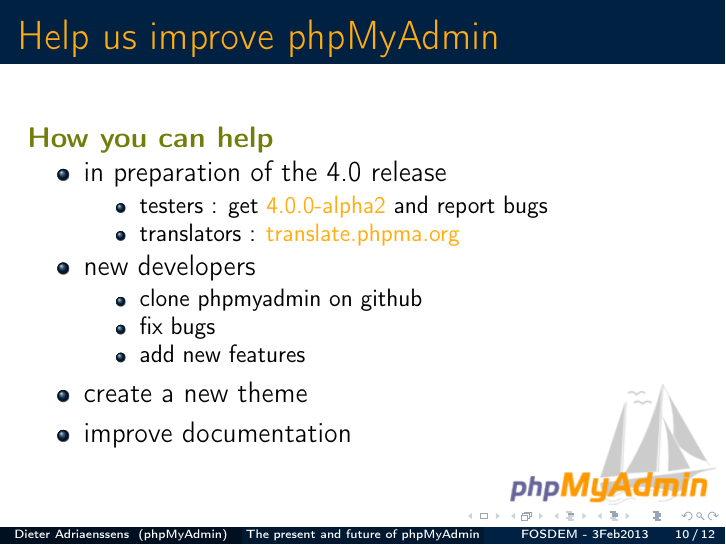
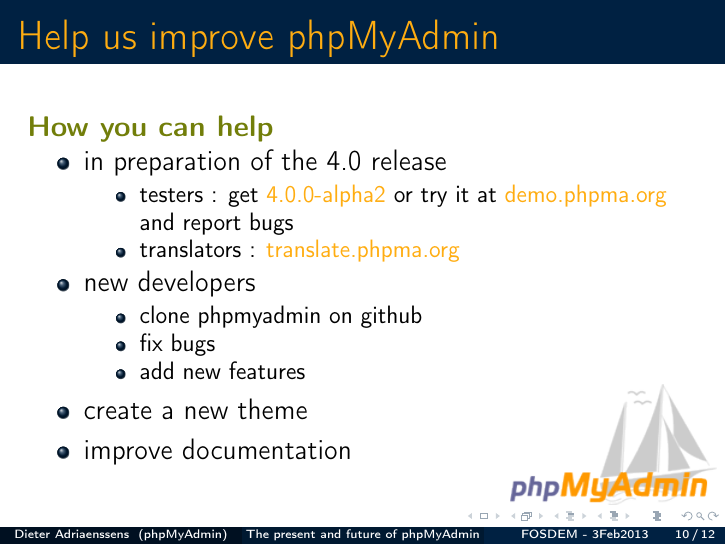
Before and after one commit to phpmyadmin/data, LaTeX slides (phpmyadmin_fosdem2013/presentation.tex): page 38 of 40. Compiled offline with pdfLaTeX.

Commit message:
add demo server to testing 4.0

```diff
--- a/phpmyadmin_fosdem2013/presentation.tex
+++ b/phpmyadmin_fosdem2013/presentation.tex
@@ -113,7 +113,7 @@
     \begin{itemize}[<+->]
       \item in preparation of the 4.0 release
         \begin{itemize}[<+->]
-	  \item testers : get \href{http://www.phpmyadmin.net/}{4.0.0-alpha2} and report bugs
+		\item testers : get \href{http://www.phpmyadmin.net/}{4.0.0-alpha2} or try it at \href{http://demo.phpma.org/}{demo.phpma.org} and report bugs
 	  \item translators : \href{http://translate.phpma.org/}{translate.phpma.org}
 	\end{itemize}
       \item new developers
```
